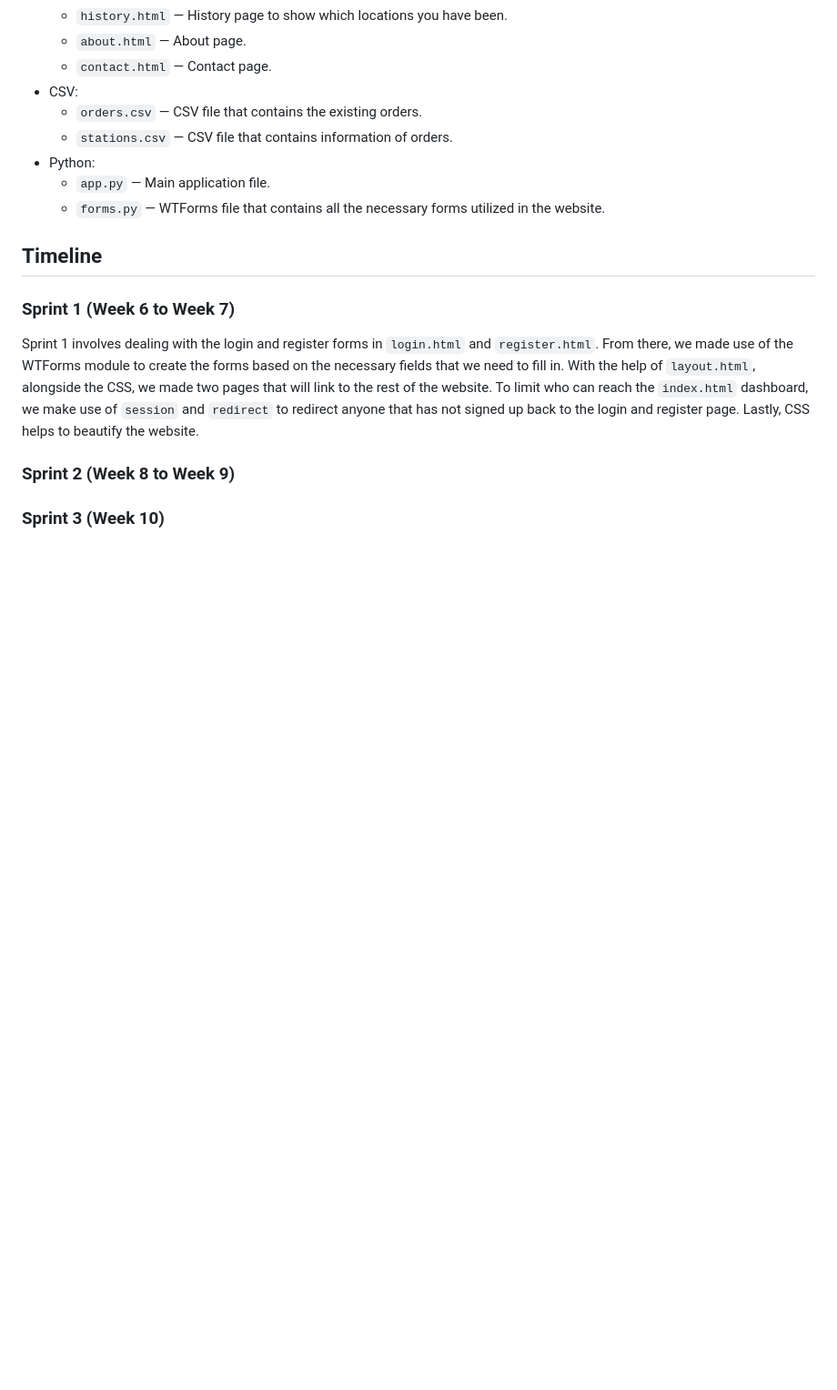
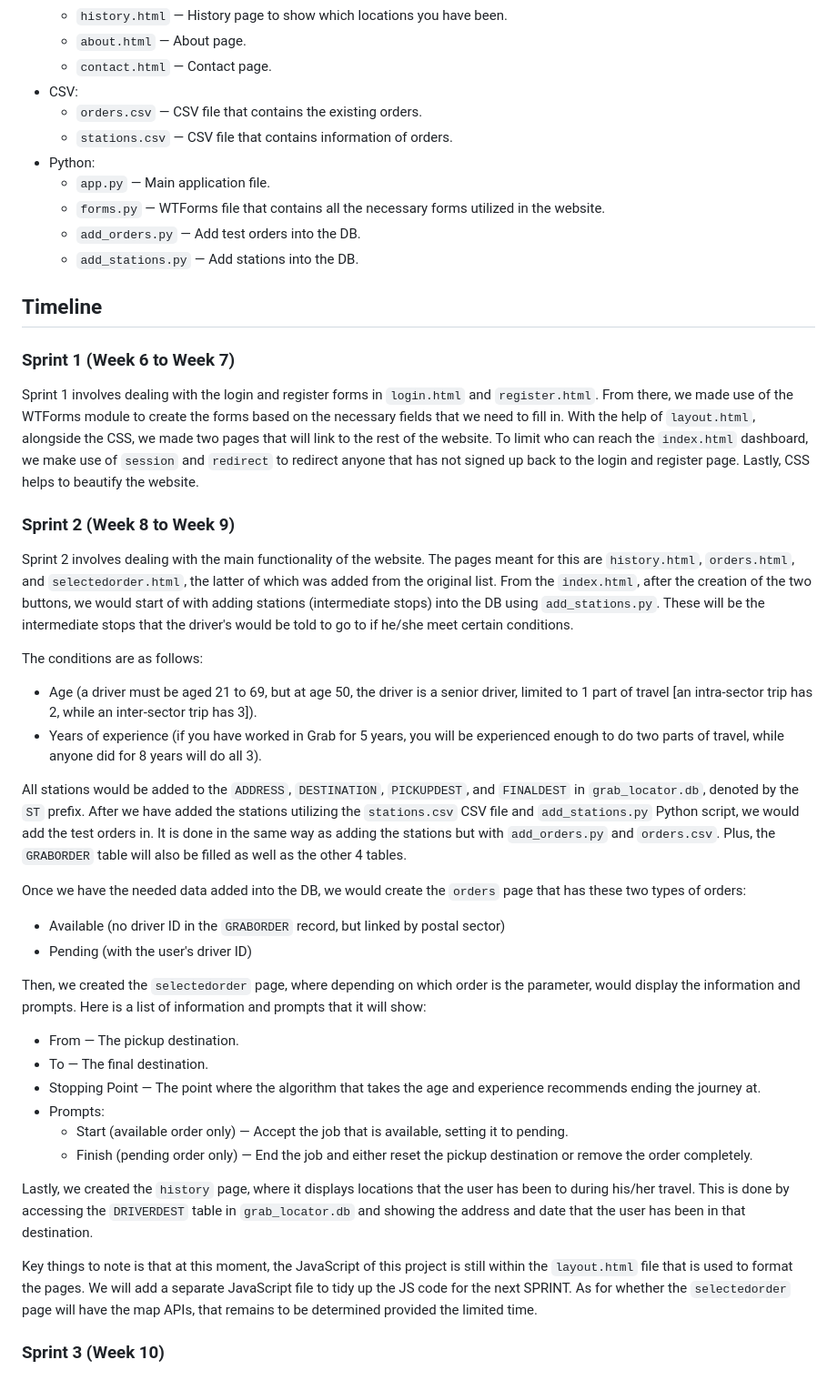
Before and after one commit to deanalex-buno95/sp512023_cp3407_grp5_grablocator, a Markdown page: README.md, the part around the change. Shown at 91% size. Rendered like a GitHub page; blank space fills up the shorter version.

Commit message:
Add the information in `README.md` about the second SPRINT of our project.

```diff
--- a/README.md
+++ b/README.md
@@ -45,6 +45,8 @@ Here are the list of files used for this assignment:
 - Python:
     - `app.py` — Main application file.
     - `forms.py` — WTForms file that contains all the necessary forms utilized in the website.
+    - `add_orders.py` — Add test orders into the DB.
+    - `add_stations.py` — Add stations into the DB.
 
 
 ## Timeline
@@ -57,5 +59,38 @@ To limit who can reach the `index.html` dashboard, we make use of `session` and
 Lastly, CSS helps to beautify the website.
 
 ### Sprint 2 (Week 8 to Week 9)
+Sprint 2 involves dealing with the main functionality of the website.
+The pages meant for this are `history.html`, `orders.html`, and `selectedorder.html`, the latter of which was added from the original list.
+From the `index.html`, after the creation of the two buttons, we would start of with adding stations (intermediate stops) into the DB using `add_stations.py`.
+These will be the intermediate stops that the driver's would be told to go to if he/she meet certain conditions.
+
+The conditions are as follows:
+- Age (a driver must be aged 21 to 69, but at age 50, the driver is a senior driver, limited to 1 part of travel [an intra-sector trip has 2, while an inter-sector trip has 3]).
+- Years of experience (if you have worked in Grab for 5 years, you will be experienced enough to do two parts of travel, while anyone did for 8 years will do all 3).
+
+All stations would be added to the `ADDRESS`, `DESTINATION`, `PICKUPDEST`, and `FINALDEST` in `grab_locator.db`, denoted by the `ST` prefix.
+After we have added the stations utilizing the `stations.csv` CSV file and `add_stations.py` Python script, we would add the test orders in.
+It is done in the same way as adding the stations but with `add_orders.py` and `orders.csv`.
+Plus, the `GRABORDER` table will also be filled as well as the other 4 tables.
+
+Once we have the needed data added into the DB, we would create the `orders` page that has these two types of orders:
+- Available (no driver ID in the `GRABORDER` record, but linked by postal sector)
+- Pending (with the user's driver ID)
+
+Then, we created the `selectedorder` page, where depending on which order is the parameter, would display the information and prompts.
+Here is a list of information and prompts that it will show:
+- From — The pickup destination.
+- To — The final destination.
+- Stopping Point — The point where the algorithm that takes the age and experience recommends ending the journey at.
+- Prompts:
+    - Start (available order only) — Accept the job that is available, setting it to pending.
+    - Finish (pending order only) — End the job and either reset the pickup destination or remove the order completely.
+
+Lastly, we created the `history` page, where it displays locations that the user has been to during his/her travel.
+This is done by accessing the `DRIVERDEST` table in `grab_locator.db` and showing the address and date that the user has been in that destination.
+
+Key things to note is that at this moment, the JavaScript of this project is still within the `layout.html` file that is used to format the pages.
+We will add a separate JavaScript file to tidy up the JS code for the next SPRINT.
+As for whether the `selectedorder` page will have the map APIs, that remains to be determined provided the limited time.
 
 ### Sprint 3 (Week 10)
```
